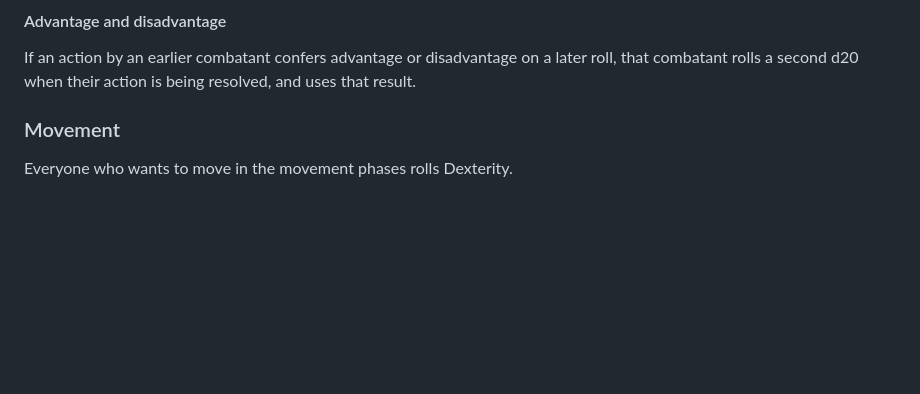
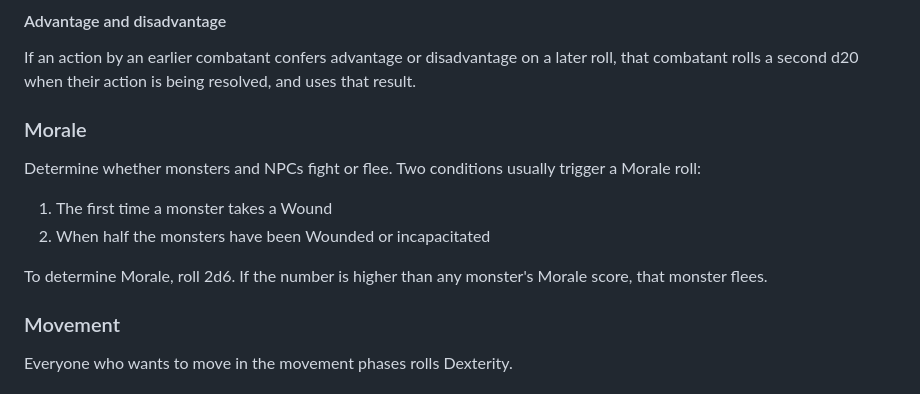
Before and after one commit to OleSkaar/Plunder, a Markdown page: Index/Combat.md, the part around the change. Rendered like a GitHub page; blank space fills up the shorter version.

Commit message:
Add Morale to Combat chapter

```diff
--- a/Index/Combat.md
+++ b/Index/Combat.md
@@ -19,6 +19,14 @@ For example: Regdar the fighter is fighting an orc. The orc wants to shove Regda
 
 #### Advantage and disadvantage
 If an action by an earlier combatant confers advantage or disadvantage on a later roll, that combatant rolls a second d20 when their action is being resolved, and uses that result.
+
+### Morale
+Determine whether monsters and NPCs fight or flee. Two conditions usually trigger a Morale roll:
+
+1. The first time a monster takes a Wound
+2. When half the monsters have been Wounded or incapacitated
+
+To determine Morale, roll 2d6. If the number is higher than any monster's Morale score, that monster flees.
 
 ### Movement
 Everyone who wants to move in the movement phases rolls Dexterity.
```
Also changed, not shown: Index/Monsters.md (+1 -1 lines).
